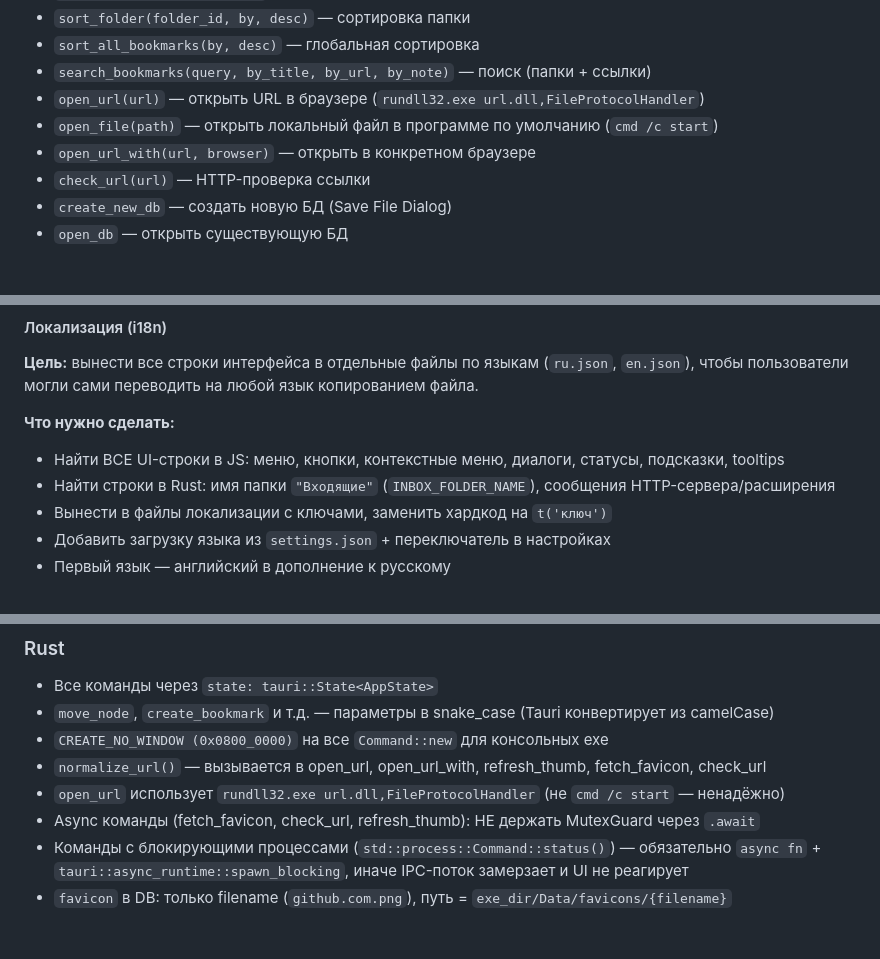
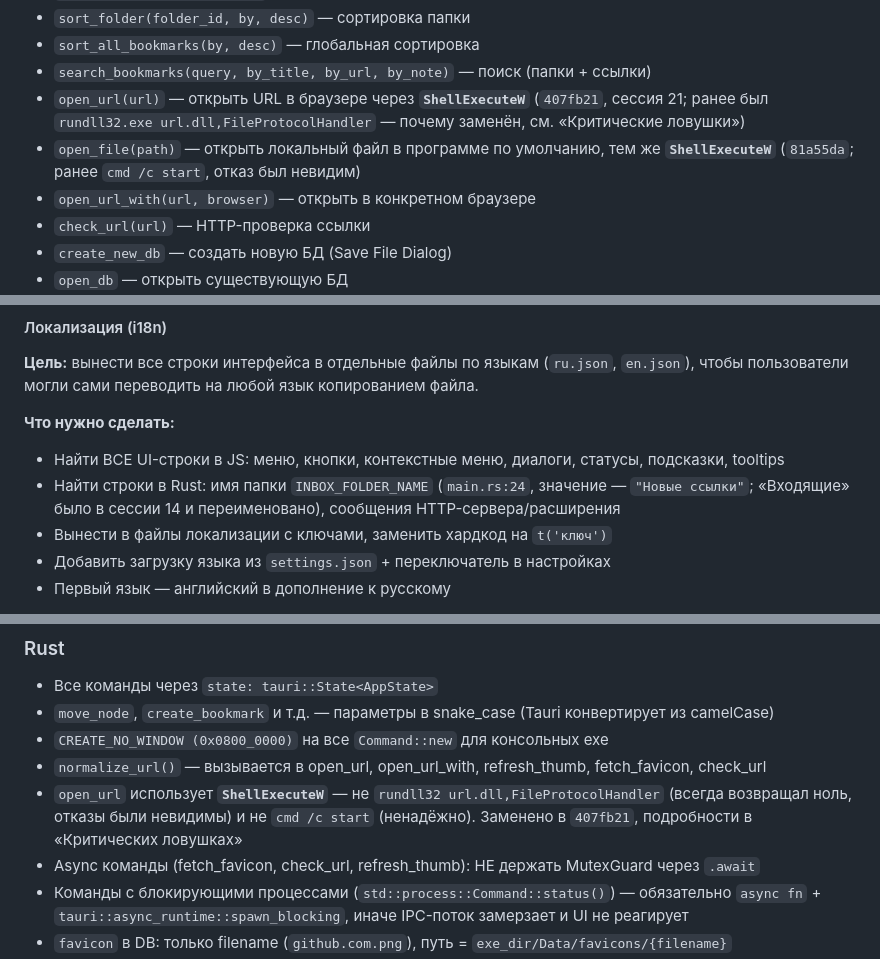
Before and after one commit to skljar/url-album-tauri, a Markdown page: CLAUDE.md, 3 parts joined by grey strips. GitHub-like rendering; blank space fills up the shorter version.

Commit message:
docs: сняты устаревшие утверждения — ShellExecuteW и имя папки для i18n
open_url и open_file переведены на ShellExecuteW в 407fb21 и 81a55da, но в
перечне команд и в разделе «Паттерны» оставались rundll32 и cmd /c start.
Раздел «Критические ловушки» говорил обратное — документ противоречил сам себе,
а из двух записей верна была та, которую труднее найти.

INBOX_FOLDER_NAME давно равен «Новые ссылки» (переименовано после сессии 14),
тогда как в задаче i18n стояло искать в Rust строку «Входящие»: по такой записи
её искали бы и не нашли. Значение указано вместе с местом объявления.

```diff
--- a/CLAUDE.md
+++ b/CLAUDE.md
@@ -106,8 +106,8 @@ Portable-файлы рядом с exe (в `target\debug\`):
 - `sort_folder(folder_id, by, desc)` — сортировка папки
 - `sort_all_bookmarks(by, desc)` — глобальная сортировка
 - `search_bookmarks(query, by_title, by_url, by_note)` — поиск (папки + ссылки)
-- `open_url(url)` — открыть URL в браузере (`rundll32.exe url.dll,FileProtocolHandler`)
-- `open_file(path)` — открыть локальный файл в программе по умолчанию (`cmd /c start`)
+- `open_url(url)` — открыть URL в браузере через **`ShellExecuteW`** (`407fb21`, сессия 21; ранее был `rundll32.exe url.dll,FileProtocolHandler` — почему заменён, см. «Критические ловушки»)
+- `open_file(path)` — открыть локальный файл в программе по умолчанию, тем же **`ShellExecuteW`** (`81a55da`; ранее `cmd /c start`, отказ был невидим)
 - `open_url_with(url, browser)` — открыть в конкретном браузере
 - `check_url(url)` — HTTP-проверка ссылки
 - `create_new_db` — создать новую БД (Save File Dialog)
@@ -385,7 +385,7 @@ CREATE TABLE nodes (
 
 **Что нужно сделать:**
 - Найти ВСЕ UI-строки в JS: меню, кнопки, контекстные меню, диалоги, статусы, подсказки, tooltips
-- Найти строки в Rust: имя папки `"Входящие"` (`INBOX_FOLDER_NAME`), сообщения HTTP-сервера/расширения
+- Найти строки в Rust: имя папки `INBOX_FOLDER_NAME` (`main.rs:24`, значение — `"Новые ссылки"`; «Входящие» было в сессии 14 и переименовано), сообщения HTTP-сервера/расширения
 - Вынести в файлы локализации с ключами, заменить хардкод на `t('ключ')`
 - Добавить загрузку языка из `settings.json` + переключатель в настройках
 - Первый язык — английский в дополнение к русскому
@@ -570,7 +570,7 @@ CREATE TABLE nodes (
 - `move_node`, `create_bookmark` и т.д. — параметры в snake_case (Tauri конвертирует из camelCase)
 - `CREATE_NO_WINDOW (0x0800_0000)` на все `Command::new` для консольных exe
 - `normalize_url()` — вызывается в open_url, open_url_with, refresh_thumb, fetch_favicon, check_url
-- `open_url` использует `rundll32.exe url.dll,FileProtocolHandler` (не `cmd /c start` — ненадёжно)
+- `open_url` использует **`ShellExecuteW`** — не `rundll32 url.dll,FileProtocolHandler` (всегда возвращал ноль, отказы были невидимы) и не `cmd /c start` (ненадёжно). Заменено в `407fb21`, подробности в «Критических ловушках»
 - Async команды (fetch_favicon, check_url, refresh_thumb): НЕ держать MutexGuard через `.await`
 - Команды с блокирующими процессами (`std::process::Command::status()`) — обязательно `async fn` + `tauri::async_runtime::spawn_blocking`, иначе IPC-поток замерзает и UI не реагирует
 - `favicon` в DB: только filename (`github.com.png`), путь = `exe_dir/Data/favicons/{filename}`
```
